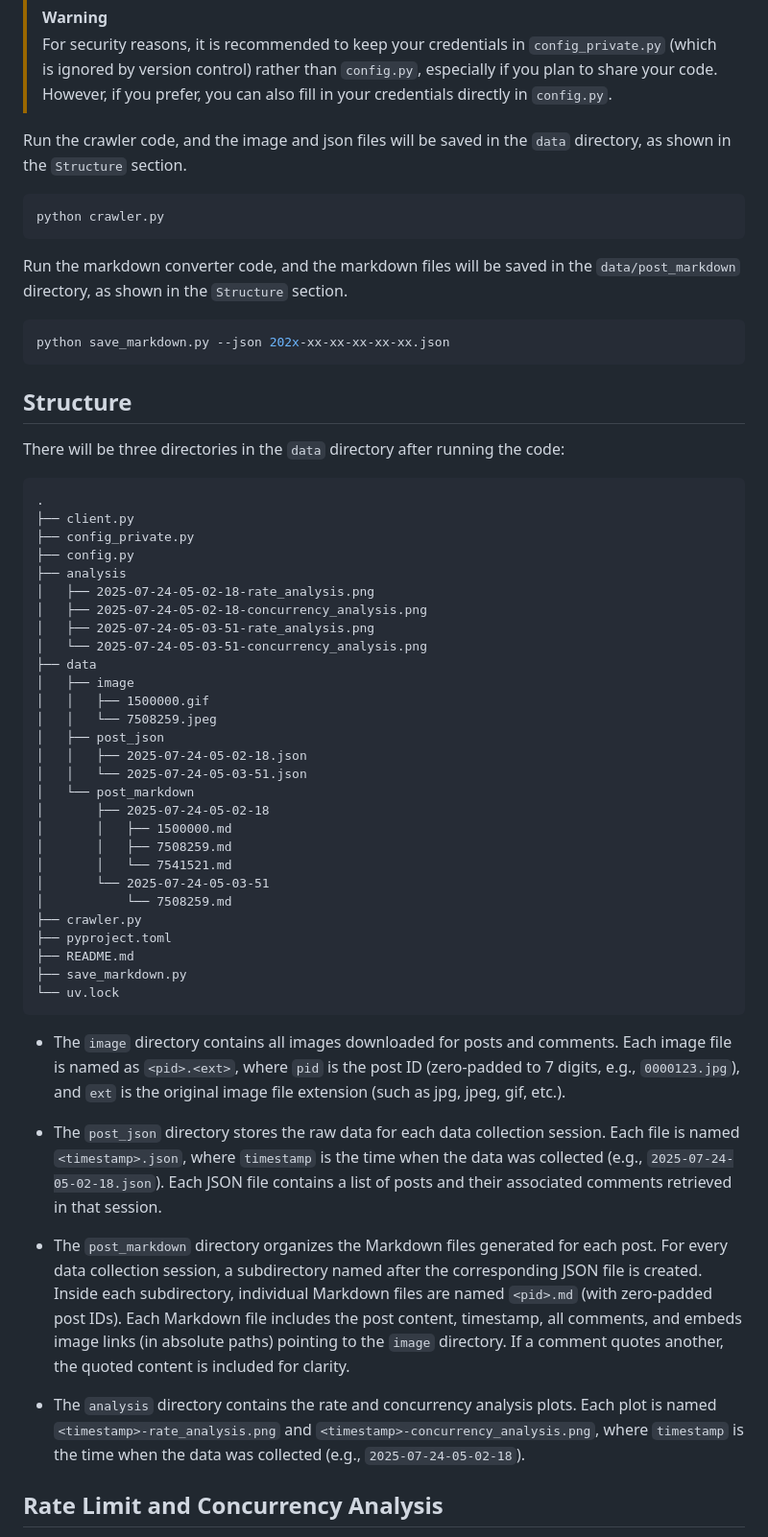
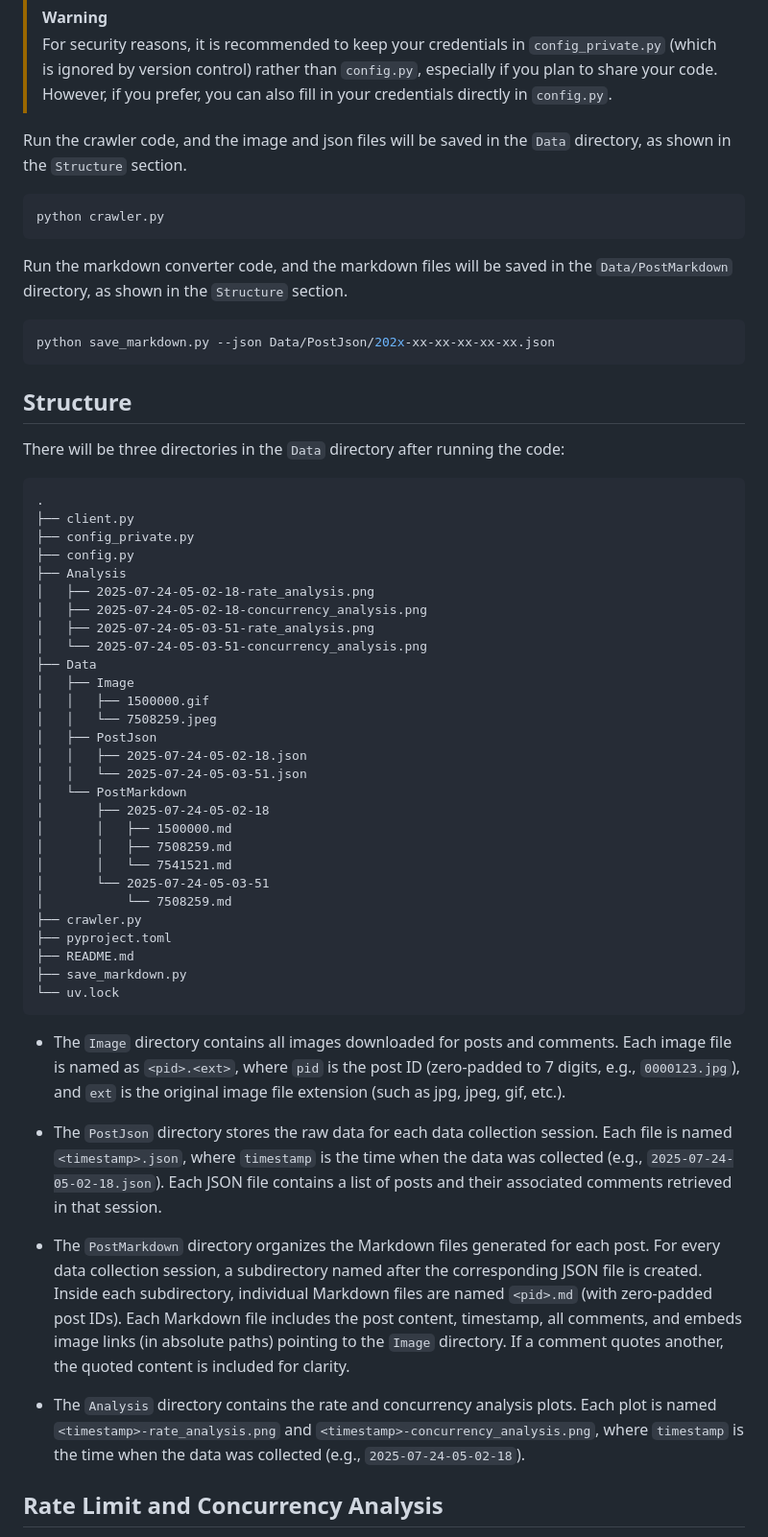
Before and after one commit to EmptyBlueBox/PKU_Treehole_Starred_Saver, a Markdown page: README.md, the part around the change. Shown at 96% size. Rendered like a GitHub page.

Commit message:
docs: update README to standardize capitalization for Data and Analysis directories

````diff
--- a/README.md
+++ b/README.md
@@ -27,40 +27,40 @@ Copy `config.py` to `config_private.py` and enter your username and password in
 > [!WARNING]
 > For security reasons, it is recommended to keep your credentials in `config_private.py` (which is ignored by version control) rather than `config.py`, especially if you plan to share your code. However, if you prefer, you can also fill in your credentials directly in `config.py`.
 
-Run the crawler code, and the image and json files will be saved in the `data` directory, as shown in the `Structure` section.
+Run the crawler code, and the image and json files will be saved in the `Data` directory, as shown in the `Structure` section.
 
 ```bash
 python crawler.py
 ```
 
-Run the markdown converter code, and the markdown files will be saved in the `data/post_markdown` directory, as shown in the `Structure` section.
+Run the markdown converter code, and the markdown files will be saved in the `Data/PostMarkdown` directory, as shown in the `Structure` section.
 
 ```bash
-python save_markdown.py --json 202x-xx-xx-xx-xx-xx.json
+python save_markdown.py --json Data/PostJson/202x-xx-xx-xx-xx-xx.json
 ```
 
 ## Structure
 
-There will be three directories in the `data` directory after running the code:
+There will be three directories in the `Data` directory after running the code:
 
 ```
 .
 ├── client.py
 ├── config_private.py
 ├── config.py
-├── analysis
+├── Analysis
 │   ├── 2025-07-24-05-02-18-rate_analysis.png
 │   ├── 2025-07-24-05-02-18-concurrency_analysis.png
 │   ├── 2025-07-24-05-03-51-rate_analysis.png
 │   └── 2025-07-24-05-03-51-concurrency_analysis.png
-├── data
-│   ├── image
+├── Data
+│   ├── Image
 │   │   ├── 1500000.gif
 │   │   └── 7508259.jpeg
-│   ├── post_json
+│   ├── PostJson
 │   │   ├── 2025-07-24-05-02-18.json
 │   │   └── 2025-07-24-05-03-51.json
-│   └── post_markdown
+│   └── PostMarkdown
 │       ├── 2025-07-24-05-02-18
 │       │   ├── 1500000.md
 │       │   ├── 7508259.md
@@ -74,13 +74,13 @@ There will be three directories in the `data` directory after running the code:
 └── uv.lock
 ```
 
-- The `image` directory contains all images downloaded for posts and comments. Each image file is named as `<pid>.<ext>`, where `pid` is the post ID (zero-padded to 7 digits, e.g., `0000123.jpg`), and `ext` is the original image file extension (such as jpg, jpeg, gif, etc.).
+- The `Image` directory contains all images downloaded for posts and comments. Each image file is named as `<pid>.<ext>`, where `pid` is the post ID (zero-padded to 7 digits, e.g., `0000123.jpg`), and `ext` is the original image file extension (such as jpg, jpeg, gif, etc.).
 
-- The `post_json` directory stores the raw data for each data collection session. Each file is named `<timestamp>.json`, where `timestamp` is the time when the data was collected (e.g., `2025-07-24-05-02-18.json`). Each JSON file contains a list of posts and their associated comments retrieved in that session.
+- The `PostJson` directory stores the raw data for each data collection session. Each file is named `<timestamp>.json`, where `timestamp` is the time when the data was collected (e.g., `2025-07-24-05-02-18.json`). Each JSON file contains a list of posts and their associated comments retrieved in that session.
 
-- The `post_markdown` directory organizes the Markdown files generated for each post. For every data collection session, a subdirectory named after the corresponding JSON file is created. Inside each subdirectory, individual Markdown files are named `<pid>.md` (with zero-padded post IDs). Each Markdown file includes the post content, timestamp, all comments, and embeds image links (in absolute paths) pointing to the `image` directory. If a comment quotes another, the quoted content is included for clarity.
+- The `PostMarkdown` directory organizes the Markdown files generated for each post. For every data collection session, a subdirectory named after the corresponding JSON file is created. Inside each subdirectory, individual Markdown files are named `<pid>.md` (with zero-padded post IDs). Each Markdown file includes the post content, timestamp, all comments, and embeds image links (in absolute paths) pointing to the `Image` directory. If a comment quotes another, the quoted content is included for clarity.
 
-- The `analysis` directory contains the rate and concurrency analysis plots. Each plot is named `<timestamp>-rate_analysis.png` and `<timestamp>-concurrency_analysis.png`, where `timestamp` is the time when the data was collected (e.g., `2025-07-24-05-02-18`).
+- The `Analysis` directory contains the rate and concurrency analysis plots. Each plot is named `<timestamp>-rate_analysis.png` and `<timestamp>-concurrency_analysis.png`, where `timestamp` is the time when the data was collected (e.g., `2025-07-24-05-02-18`).
 
 ## Rate Limit and Concurrency Analysis
 
````
